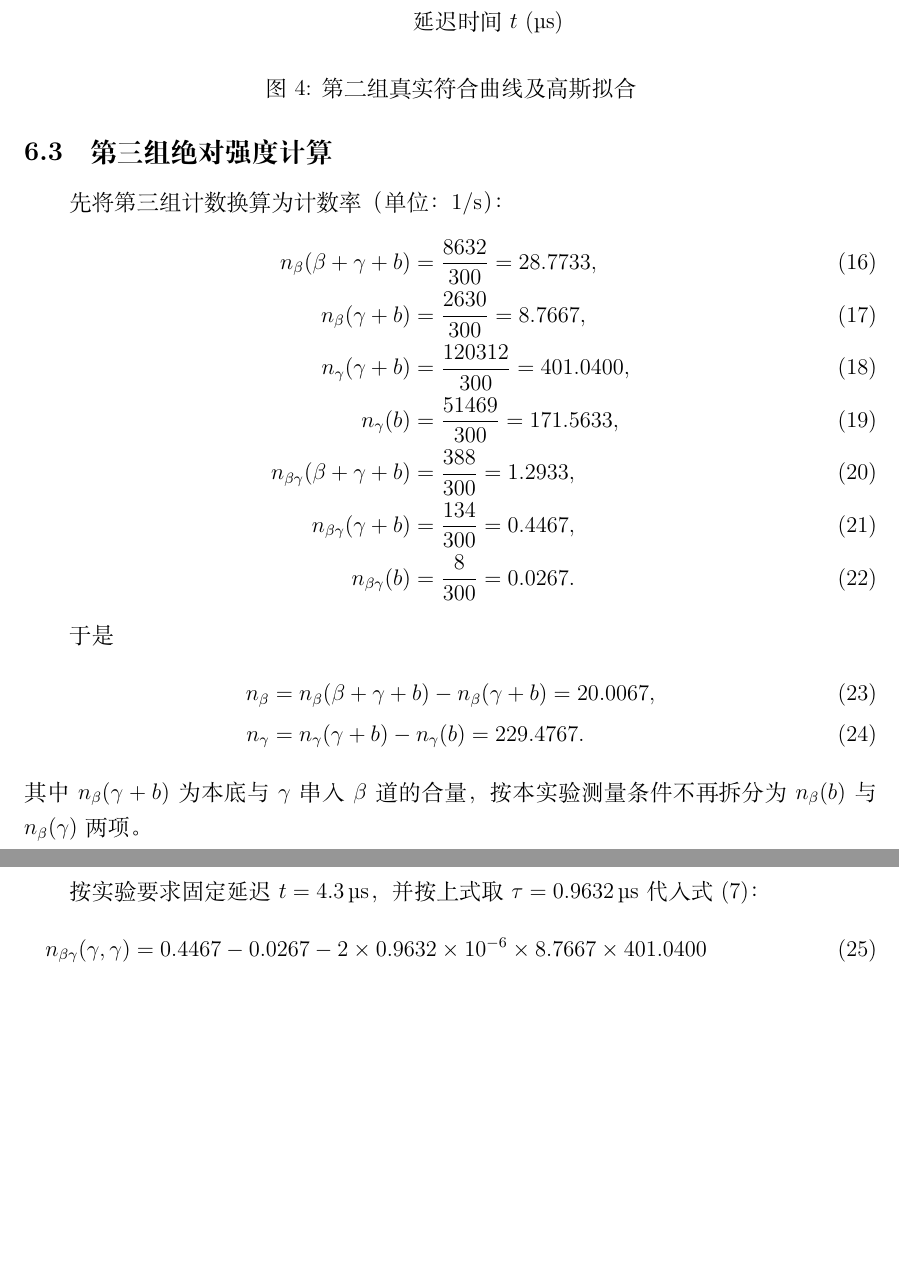
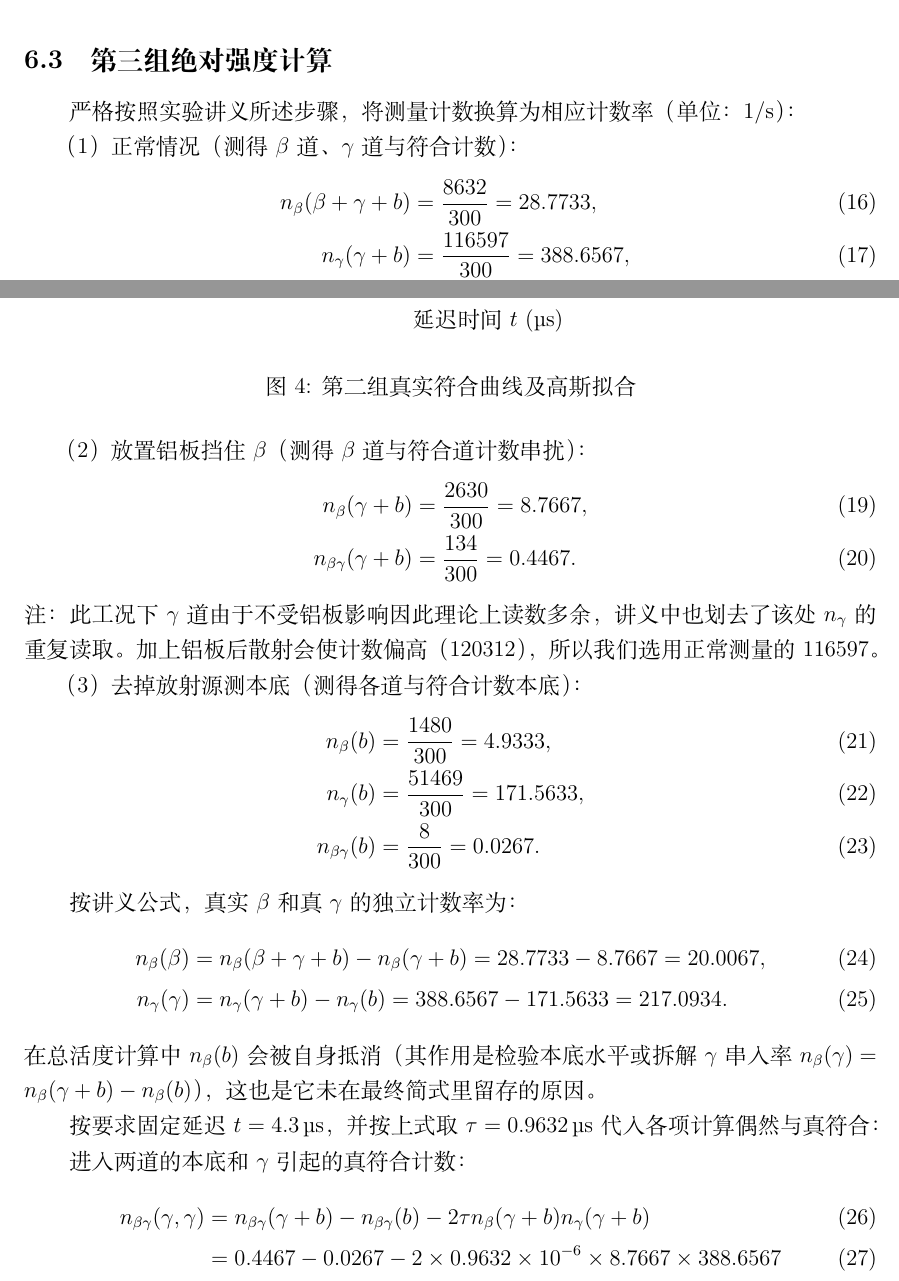
Before and after one commit to Dashu-Li/USTC-Physics-Experiments, a LaTeX document (物理学专业基础实验/β-γ符合法测量放射源的绝对强度/实验报告.tex): two parts of pages 6 and 7 of 9 before the commit and two parts of pages 5 and 6 of 9 after it, joined at a grey line, cut so that both start at the same text, the shorter picture padded with empty space. Compiled offline with XeLaTeX.

Commit message:
re-calculate strictly using correct normal gamma rates and showing bg beta

```diff
--- a/物理学专业基础实验/β-γ符合法测量放射源的绝对强度/实验报告.tex
+++ b/物理学专业基础实验/β-γ符合法测量放射源的绝对强度/实验报告.tex
@@ -248,31 +248,45 @@ $\gamma$ 道计数 $N_{\gamma,\mathrm{raw}}$（NaI） & 116597 & 120312 & 51469
 \end{figure}
 
 \subsection{第三组绝对强度计算}
-先将第三组计数换算为计数率（单位：\si{\per\second}）：
+严格按照实验讲义所述步骤，将测量计数换算为相应计数率（单位：\si{\per\second}）：
+
+（1）正常情况（测得 $\beta$ 道、$\gamma$ 道与符合计数）：
 \begin{align}
     n_{\beta}(\beta+\gamma+b) &= \frac{8632}{300}=28.7733, \\
+    n_{\gamma}(\gamma+b) &= \frac{116597}{300}=388.6567, \\
+    n_{\beta\gamma}(\beta+\gamma+b) &= \frac{388}{300}=1.2933.
+\end{align}
+
+（2）放置铝板挡住 $\beta$（测得 $\beta$ 道与符合道计数串扰）：
+\begin{align}
     n_{\beta}(\gamma+b) &= \frac{2630}{300}=8.7667, \\
-    n_{\gamma}(\gamma+b) &= \frac{120312}{300}=401.0400, \\
+    n_{\beta\gamma}(\gamma+b) &= \frac{134}{300}=0.4467.
+\end{align}
+注：此工况下 $\gamma$ 道由于不受铝板影响因此理论上读数多余，讲义中也划去了该处 $n_{\gamma}$ 的重复读取。加上铝板后散射会使计数偏高（$120312$），所以我们选用正常测量的 $116597$。
+
+（3）去掉放射源测本底（测得各道与符合计数本底）：
+\begin{align}
+    n_{\beta}(b) &= \frac{1480}{300}=4.9333, \\
     n_{\gamma}(b) &= \frac{51469}{300}=171.5633, \\
-    n_{\beta\gamma}(\beta+\gamma+b) &= \frac{388}{300}=1.2933, \\
-    n_{\beta\gamma}(\gamma+b) &= \frac{134}{300}=0.4467, \\
     n_{\beta\gamma}(b) &= \frac{8}{300}=0.0267.
 \end{align}
 
-于是
+按讲义公式，真实 $\beta$ 和真 $\gamma$ 的独立计数率为：
 \begin{align}
-    n_{\beta} &= n_{\beta}(\beta+\gamma+b)-n_{\beta}(\gamma+b)
-    =20.0067, \\
-    n_{\gamma} &= n_{\gamma}(\gamma+b)-n_{\gamma}(b)
-    =229.4767.
+    n_{\beta}(\beta) &= n_{\beta}(\beta+\gamma+b)-n_{\beta}(\gamma+b)=28.7733-8.7667=20.0067, \\
+    n_{\gamma}(\gamma) &= n_{\gamma}(\gamma+b)-n_{\gamma}(b)=388.6567-171.5633=217.0934.
 \end{align}
-其中 $n_{\beta}(\gamma+b)$ 为本底与 $\gamma$ 串入 $\beta$ 道的合量，按本实验测量条件不再拆分为 $n_{\beta}(b)$ 与 $n_{\beta}(\gamma)$ 两项。
+在总活度计算中 $n_{\beta}(b)$ 会被自身抵消（其作用是检验本底水平或拆解 $\gamma$ 串入率 $n_{\beta}(\gamma) = n_{\beta}(\gamma+b)-n_{\beta}(b)$），这也是它未在最终简式里留存的原因。
 
-按实验要求固定延迟 $t=\SI{4.3}{\micro\second}$，并按上式取 $\tau=\SI{0.9632}{\micro\second}$ 代入式~\eqref{eq:A}：
+按要求固定延迟 $t=\SI{4.3}{\micro\second}$，并按上式取 $\tau=\SI{0.9632}{\micro\second}$ 代入各项计算偶然与真符合：
+
+进入两道的本底和 $\gamma$ 引起的真符合计数：
 \begin{align}
     n_{\beta\gamma}(\gamma,\gamma)
-    &=0.4467-0.0267-2\times 0.9632\times10^{-6}\times 8.7667\times 401.0400 \\
-    &=0.41323, \\
+    &=n_{\beta\gamma}(\gamma+b)-n_{\beta\gamma}(b)-2\tau n_{\beta}(\gamma+b)n_{\gamma}(\gamma+b) \\
+    &=0.4467-0.0267-2\times 0.9632\times10^{-6}\times 8.7667\times 388.6567 \\
+    &=0.4134,
+\end{align}
+真正的 $\beta$-$\gamma$ 符合计数：
+\begin{align}
     n_{\beta\gamma}(\beta,\gamma)
-    &=1.2933-2\times 0.9632\times10^{-6}\times 28.7733\times 401.0400-0.0267-0.41323 \\
-    &=0.83121, \\
@@ -279,3 +299 @@ $\gamma$ 道计数 $N_{\gamma,\mathrm{raw}}$（NaI） & 116597 & 120312 & 51469
     A
-    &=\frac{20.0067\times229.4767}{0.83121}
-    =\SI{5.52e3}{\becquerel}.
```
Also changed, not shown: 物理学专业基础实验/β-γ符合法测量放射源的绝对强度/实验报告.pdf, 物理学专业基础实验/β-γ符合法测量放射源的绝对强度/实验报告.tex (17 more changed lines), 3 other files.
